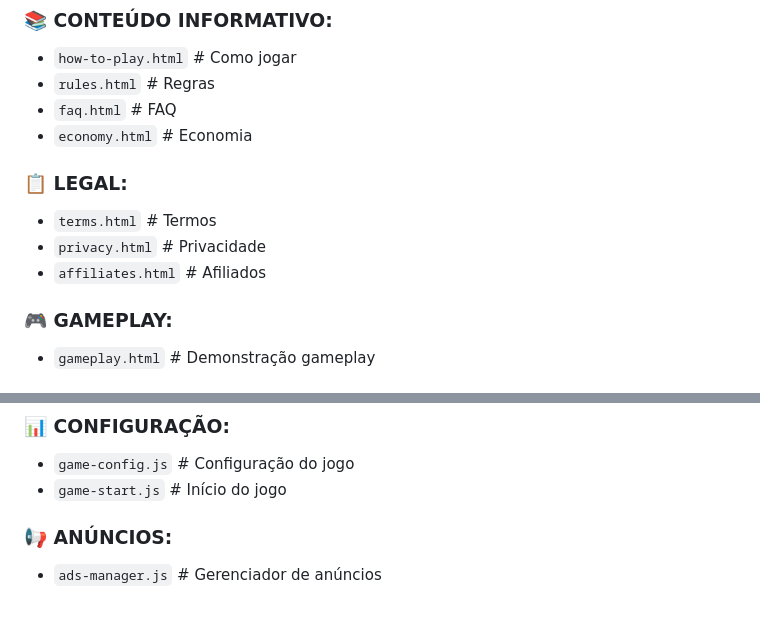
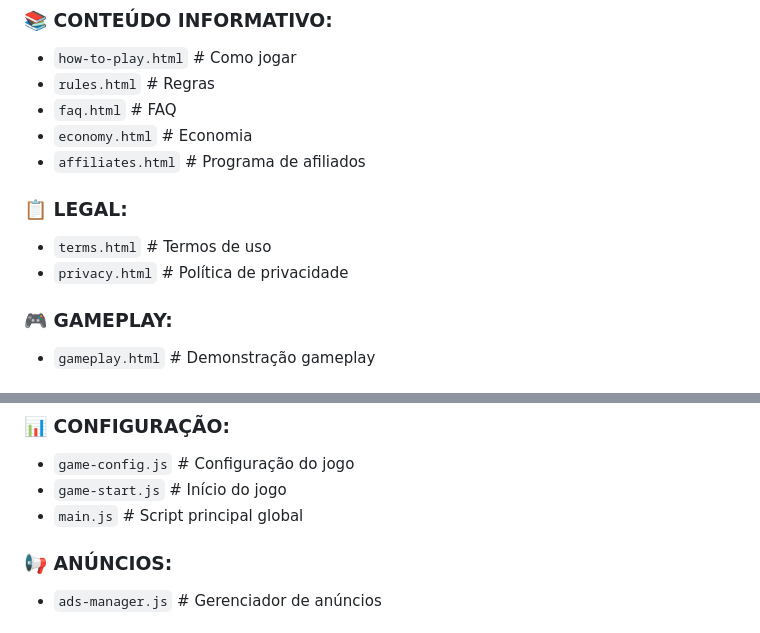
Before and after one commit to originslone-sys/crypto-asteroid-rush, a Markdown page: DOCUMENTACAO.md, 2 parts joined by grey strips. Rendered like a GitHub page.

Commit message:
📝 Correções na documentação
- Página affiliates.html movida para seção correta (Conteúdo Informativo)
- Arquivo main.js adicionado à lista de JavaScript
- Reorganização das seções HTML
- Verificação de consistência completa

```diff
--- a/DOCUMENTACAO.md
+++ b/DOCUMENTACAO.md
@@ -78,11 +78,11 @@ crypto-asteroid-rush/
 - `rules.html`           # Regras
 - `faq.html`             # FAQ
 - `economy.html`         # Economia
+- `affiliates.html`      # Programa de afiliados
 
 ### **📋 LEGAL:**
-- `terms.html`           # Termos
-- `privacy.html`         # Privacidade
-- `affiliates.html`      # Afiliados
+- `terms.html`           # Termos de uso
+- `privacy.html`         # Política de privacidade
 
 ### **🎮 GAMEPLAY:**
 - `gameplay.html`        # Demonstração gameplay
@@ -116,6 +116,7 @@ crypto-asteroid-rush/
 ### **📊 CONFIGURAÇÃO:**
 - `game-config.js`       # Configuração do jogo
 - `game-start.js`        # Início do jogo
+- `main.js`              # Script principal global
 
 ### **📢 ANÚNCIOS:**
 - `ads-manager.js`       # Gerenciador de anúncios
```
